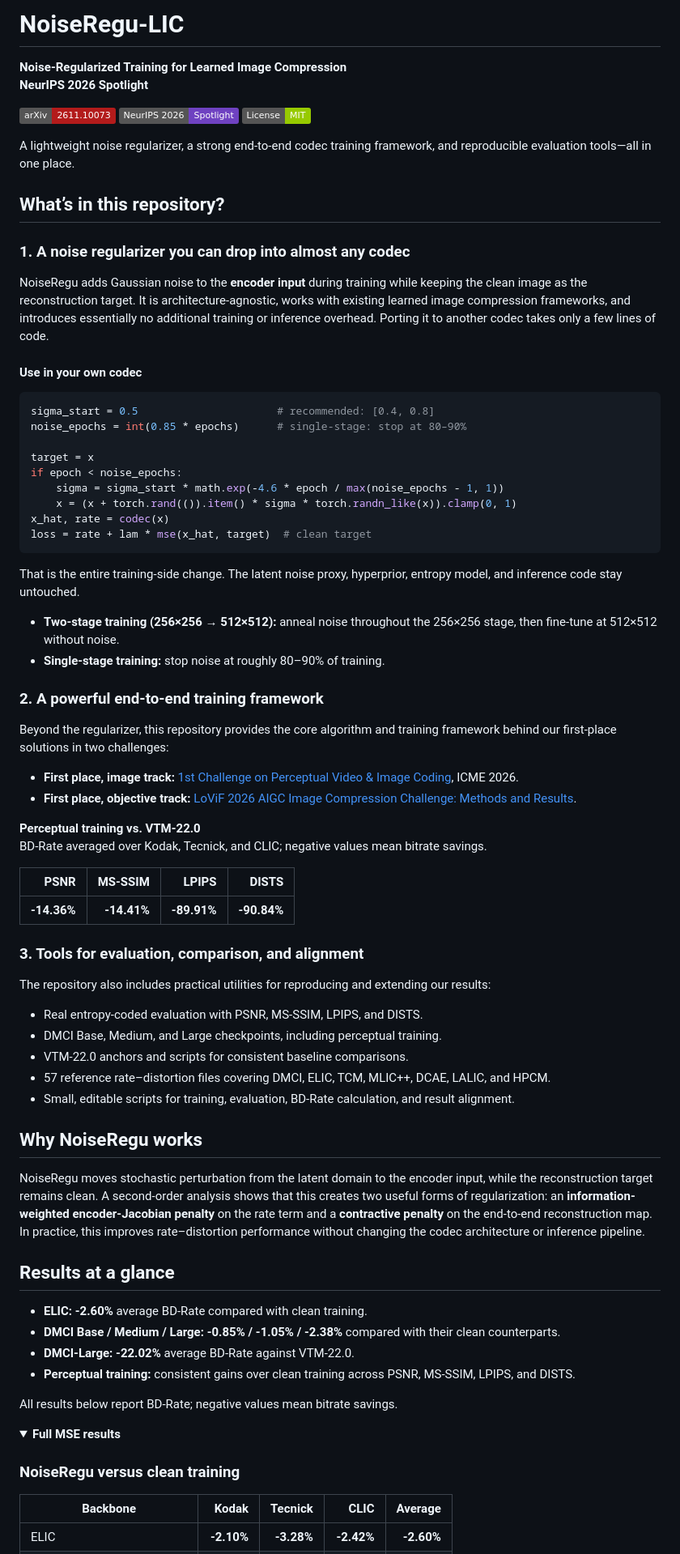
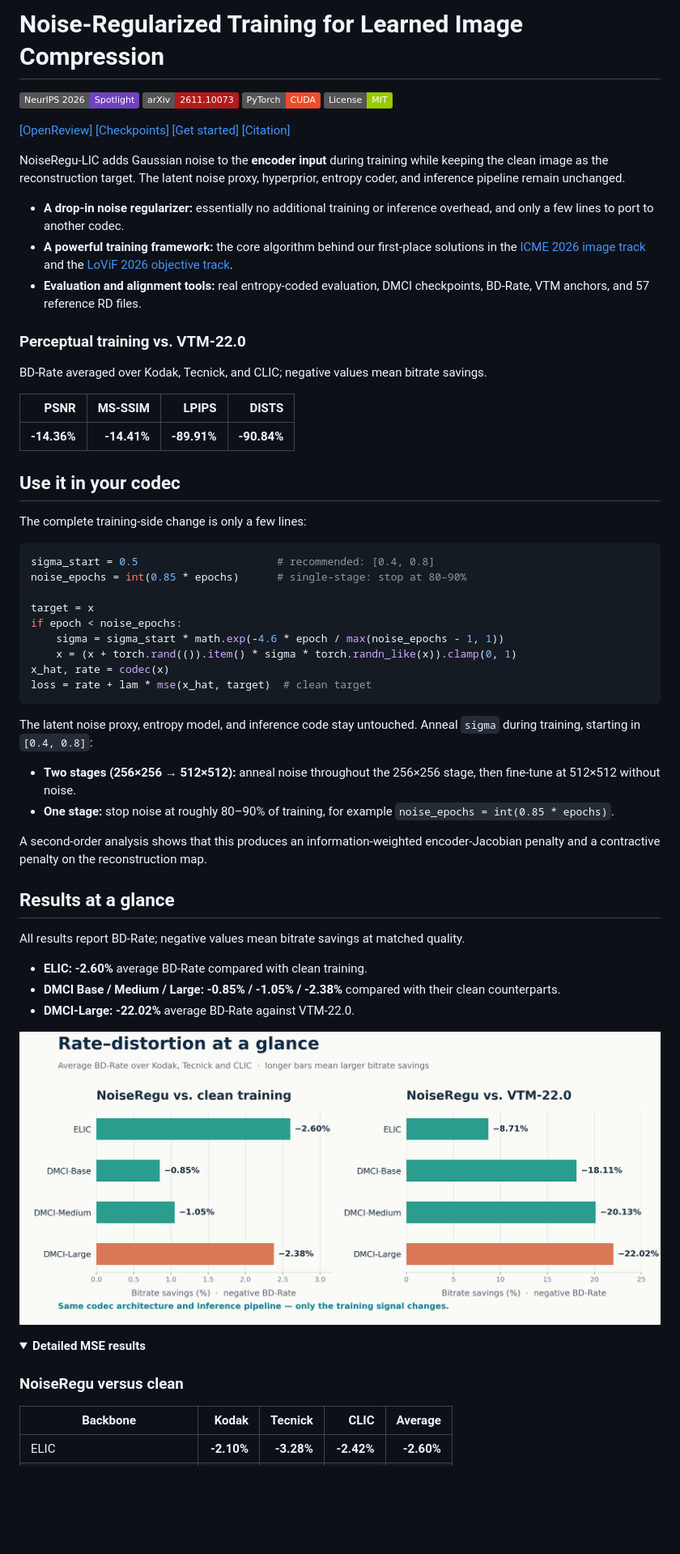
Before and after one commit to Googolxx/NoiseRegu-LIC, a Markdown page: README.md, the part around one of its changes. Shown at 81% size. GitHub-like rendering; pictures changed too: docs/images/results_overview.png (added); folded sections open; badges without logos; blank space fills up the shorter version.

Commit message:
Improve README results visualization

````diff
--- a/README.md
+++ b/README.md
@@ -1,21 +1,32 @@
-# NoiseRegu-LIC
+# Noise-Regularized Training for Learned Image Compression
 
-**Noise-Regularized Training for Learned Image Compression**
-**NeurIPS 2026 Spotlight**
+[![NeurIPS 2026 Spotlight](https://img.shields.io/badge/NeurIPS%202026-Spotlight-6F42C1)](https://neurips.cc/virtual/2026/poster/152186)
+[![arXiv](https://img.shields.io/badge/arXiv-2611.10073-B31B1B)](https://arxiv.org/abs/2611.10073)
+![PyTorch](https://img.shields.io/badge/PyTorch-CUDA-EE4C2C)
+![License](https://img.shields.io/badge/License-MIT-green)
 
-[![Paper](https://img.shields.io/badge/arXiv-2611.10073-b31b1b.svg)](https://arxiv.org/abs/2611.10073)
-[![NeurIPS 2026](https://img.shields.io/badge/NeurIPS%202026-Spotlight-6f42c1.svg)](https://arxiv.org/abs/2611.10073)
-[![License](https://img.shields.io/badge/License-MIT-green.svg)](LICENSE)
+[[OpenReview]](https://openreview.net/pdf/ae53ca2bff797d6a5d219a2d702fdbe408fa2f49.pdf)
+[[Checkpoints]](https://github.com/Googolxx/NoiseRegu-LIC/releases)
+[[Get started]](#get-started)
+[[Citation]](#citation)
 
-A lightweight noise regularizer, a strong end-to-end codec training framework, and reproducible evaluation tools—all in one place.
+NoiseRegu-LIC adds Gaussian noise to the **encoder input** during training while keeping the clean image as the reconstruction target. The latent noise proxy, hyperprior, entropy coder, and inference pipeline remain unchanged.
 
-## What’s in this repository?
+- **A drop-in noise regularizer:** essentially no additional training or inference overhead, and only a few lines to port to another codec.
+- **A powerful training framework:** the core algorithm behind our first-place solutions in the [ICME 2026 image track](https://icme2026.labiip.com/) and the [LoViF 2026 objective track](https://openreview.net/pdf?id=41hfEpLx7Z).
+- **Evaluation and alignment tools:** real entropy-coded evaluation, DMCI checkpoints, BD-Rate, VTM anchors, and 57 reference RD files.
 
-### 1. A noise regularizer you can drop into almost any codec
+### Perceptual training vs. VTM-22.0
 
-NoiseRegu adds Gaussian noise to the **encoder input** during training while keeping the clean image as the reconstruction target. It is architecture-agnostic, works with existing learned image compression frameworks, and introduces essentially no additional training or inference overhead. Porting it to another codec takes only a few lines of code.
+BD-Rate averaged over Kodak, Tecnick, and CLIC; negative values mean bitrate savings.
 
-#### Use in your own codec
+| PSNR | MS-SSIM | LPIPS | DISTS |
+|---:|---:|---:|---:|
+| **-14.36%** | **-14.41%** | **-89.91%** | **-90.84%** |
+
+## Use it in your codec
+
+The complete training-side change is only a few lines:
 
 ```python
 sigma_start = 0.5                      # recommended: [0.4, 0.8]
@@ -29,52 +40,27 @@ x_hat, rate = codec(x)
 loss = rate + lam * mse(x_hat, target)  # clean target
 ```
 
-That is the entire training-side change. The latent noise proxy, hyperprior, entropy model, and inference code stay untouched.
+The latent noise proxy, entropy model, and inference code stay untouched. Anneal `sigma` during training, starting in `[0.4, 0.8]`:
 
-- **Two-stage training (256×256 → 512×512):** anneal noise throughout the 256×256 stage, then fine-tune at 512×512 without noise.
-- **Single-stage training:** stop noise at roughly 80–90% of training.
+- **Two stages (256×256 → 512×512):** anneal noise throughout the 256×256 stage, then fine-tune at 512×512 without noise.
+- **One stage:** stop noise at roughly 80–90% of training, for example `noise_epochs = int(0.85 * epochs)`.
 
-### 2. A powerful end-to-end training framework
-
-Beyond the regularizer, this repository provides the core algorithm and training framework behind our first-place solutions in two challenges:
-
-- **First place, image track:** [1st Challenge on Perceptual Video & Image Coding](https://icme2026.labiip.com/), ICME 2026.
-- **First place, objective track:** [LoViF 2026 AIGC Image Compression Challenge: Methods and Results](https://openreview.net/pdf?id=41hfEpLx7Z).
-
-**Perceptual training vs. VTM-22.0**
-BD-Rate averaged over Kodak, Tecnick, and CLIC; negative values mean bitrate savings.
-
-| PSNR | MS-SSIM | LPIPS | DISTS |
-|---:|---:|---:|---:|
-| **-14.36%** | **-14.41%** | **-89.91%** | **-90.84%** |
-
-### 3. Tools for evaluation, comparison, and alignment
-
-The repository also includes practical utilities for reproducing and extending our results:
-
-- Real entropy-coded evaluation with PSNR, MS-SSIM, LPIPS, and DISTS.
-- DMCI Base, Medium, and Large checkpoints, including perceptual training.
-- VTM-22.0 anchors and scripts for consistent baseline comparisons.
-- 57 reference rate–distortion files covering DMCI, ELIC, TCM, MLIC++, DCAE, LALIC, and HPCM.
-- Small, editable scripts for training, evaluation, BD-Rate calculation, and result alignment.
-
-## Why NoiseRegu works
-
-NoiseRegu moves stochastic perturbation from the latent domain to the encoder input, while the reconstruction target remains clean. A second-order analysis shows that this creates two useful forms of regularization: an **information-weighted encoder-Jacobian penalty** on the rate term and a **contractive penalty** on the end-to-end reconstruction map. In practice, this improves rate–distortion performance without changing the codec architecture or inference pipeline.
+A second-order analysis shows that this produces an information-weighted encoder-Jacobian penalty and a contractive penalty on the reconstruction map.
 
 ## Results at a glance
+
+All results report BD-Rate; negative values mean bitrate savings at matched quality.
 
 - **ELIC:** **-2.60%** average BD-Rate compared with clean training.
 - **DMCI Base / Medium / Large:** **-0.85% / -1.05% / -2.38%** compared with their clean counterparts.
 - **DMCI-Large:** **-22.02%** average BD-Rate against VTM-22.0.
-- **Perceptual training:** consistent gains over clean training across PSNR, MS-SSIM, LPIPS, and DISTS.
 
-All results below report BD-Rate; negative values mean bitrate savings.
+![Average BD-Rate of NoiseRegu against clean training and VTM-22.0](docs/images/results_overview.png)
 
 <details>
-<summary><strong>Full MSE results</strong></summary>
+<summary><strong>Detailed MSE results</strong></summary>
 
-### NoiseRegu versus clean training
+### NoiseRegu versus clean
 
 | Backbone | Kodak | Tecnick | CLIC | Average |
 |---|---:|---:|---:|---:|
````
Also changed, not shown: other parts of README.md (+25 -34 lines), docs/images/perceptual_overview.png (added).
